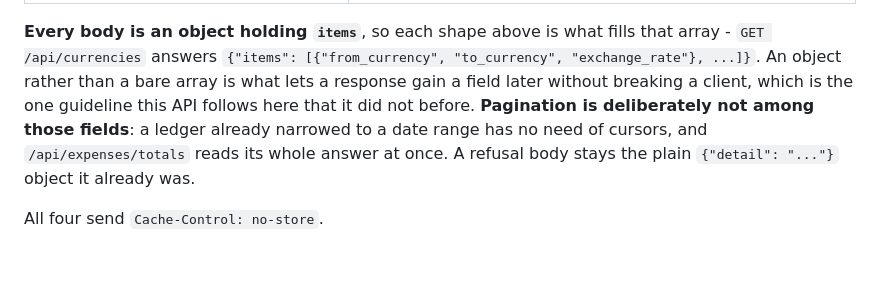
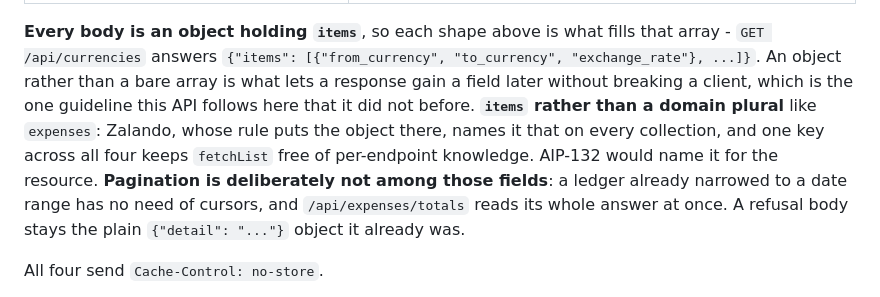
Before and after one commit to TomBorglum/expense-tracker, a Markdown page: README.md, the part around the change. Rendered like a GitHub page; blank space fills up the shorter version.

Commit message:
docs: say why the collection key is items rather than a domain plural
Nothing recorded the choice, and the two conventions disagree: Zalando - whose
compatibility rule is what puts an object at the top level here - names the
array items on every collection, while Google's AIP-132 would name it for the
resource. One key across all four is also what keeps fetchList free of
per-endpoint knowledge.

Co-Authored-By: Claude Opus 5 <noreply@anthropic.com>

```diff
--- a/README.md
+++ b/README.md
@@ -113,10 +113,13 @@ error state until something answers on 8000.
 array - `GET /api/currencies` answers
 `{"items": [{"from_currency", "to_currency", "exchange_rate"}, ...]}`. An object rather
 than a bare array is what lets a response gain a field later without breaking a client,
-which is the one guideline this API follows here that it did not before. **Pagination is
-deliberately not among those fields**: a ledger already narrowed to a date range has no
-need of cursors, and `/api/expenses/totals` reads its whole answer at once. A refusal
-body stays the plain `{"detail": "..."}` object it already was.
+which is the one guideline this API follows here that it did not before.
+**`items` rather than a domain plural** like `expenses`: Zalando, whose rule puts the
+object there, names it that on every collection, and one key across all four keeps
+`fetchList` free of per-endpoint knowledge. AIP-132 would name it for the resource.
+**Pagination is deliberately not among those fields**: a ledger already narrowed to a
+date range has no need of cursors, and `/api/expenses/totals` reads its whole answer at
+once. A refusal body stays the plain `{"detail": "..."}` object it already was.
 
 All four send `Cache-Control: no-store`.
 
```
